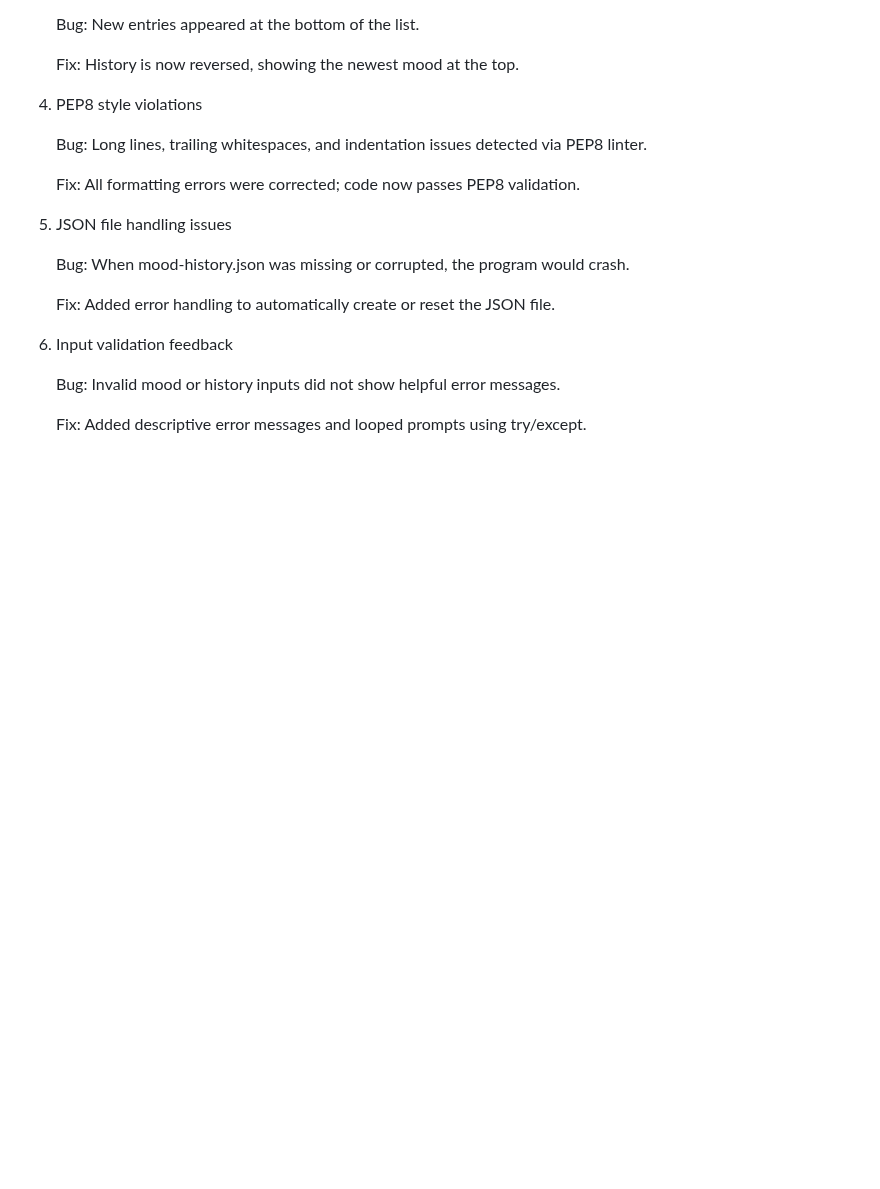
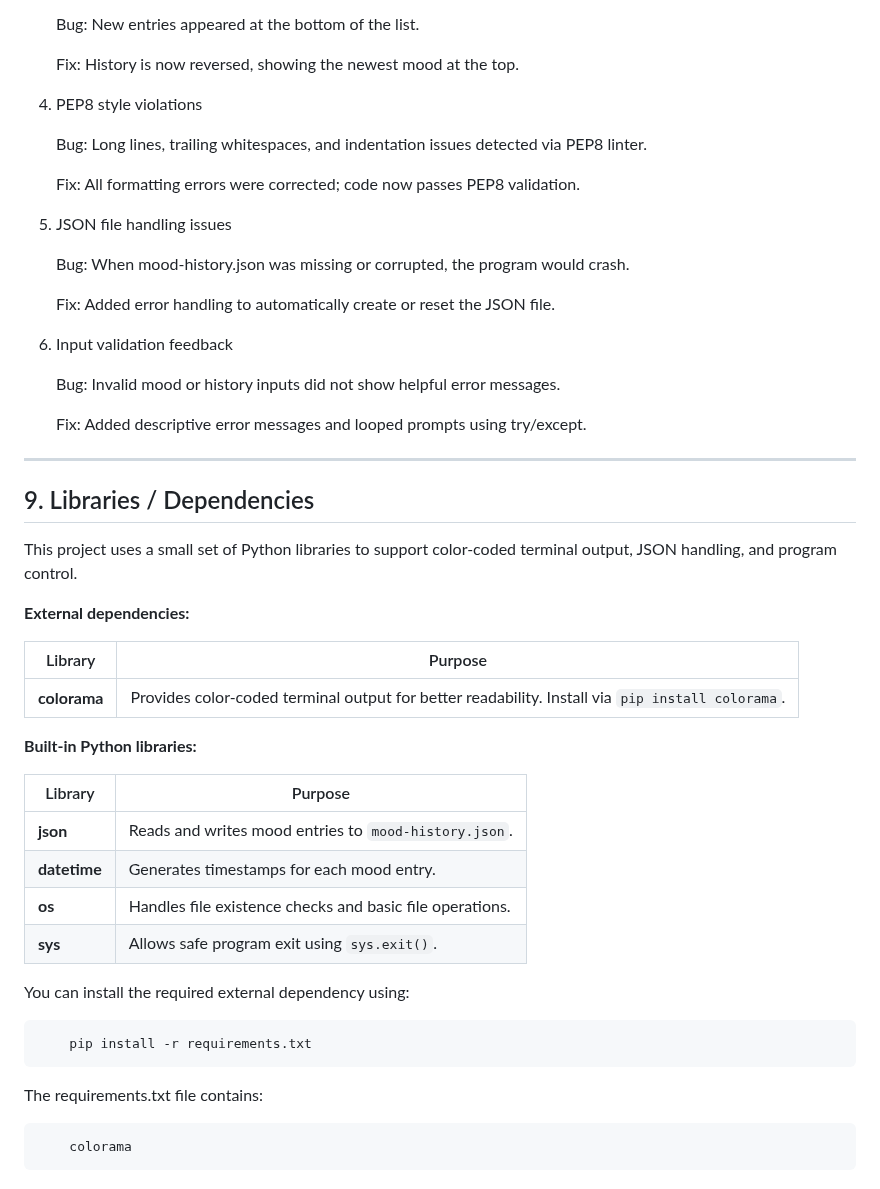
Before and after one commit to PDennise/mood_tracker, a Markdown page: README.md, the part around one of its changes. GitHub-like rendering; blank space fills up the shorter version.

Commit message:
Add Libraries to readme

```diff
--- a/README.md
+++ b/README.md
@@ -330,3 +330,35 @@ During development, several issues were identified and resolved to improve stabi
     Bug: Invalid mood or history inputs did not show helpful error messages.
 
     Fix: Added descriptive error messages and looped prompts using try/except.
+
+---
+
+## 9. Libraries / Dependencies
+
+This project uses a small set of Python libraries to support color-coded terminal output, JSON handling, and program control.
+
+
+**External dependencies:**
+
+| Library      | Purpose                                                                                          |
+| ------------ | ------------------------------------------------------------------------------------------------ |
+| **colorama** | Provides color-coded terminal output for better readability. Install via `pip install colorama`. |
+
+
+**Built-in Python libraries:**
+
+| Library      | Purpose                                                  |
+| ------------ | -------------------------------------------------------- |
+| **json**     | Reads and writes mood entries to `mood-history.json`.    |
+| **datetime** | Generates timestamps for each mood entry.                |
+| **os**       | Handles file existence checks and basic file operations. |
+| **sys**      | Allows safe program exit using `sys.exit()`.             |
+
+
+You can install the required external dependency using:
+
+        pip install -r requirements.txt
+
+The requirements.txt file contains:
+
+        colorama
```
Also changed, not shown: other parts of README.md (+1 -1 lines).
